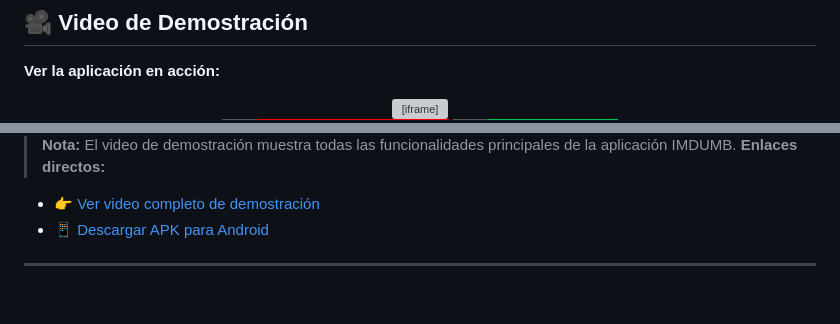
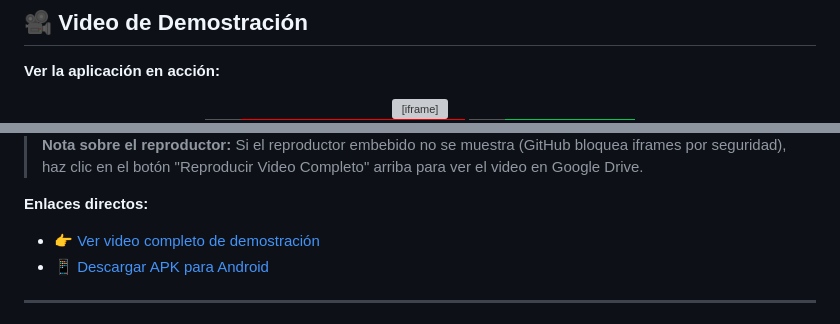
Before and after one commit to lucadevv/imdumb, a Markdown page: README.md, 2 parts joined by grey strips. GitHub-like rendering; badges without logos; blank space fills up the shorter version; grey boxes are pictures that could not be loaded.

Commit message:
Replace YouTube links with Google Drive links
Updated video links and added note about embedded player.

```diff
--- a/README.md
+++ b/README.md
@@ -12,8 +12,7 @@ Aplicación Flutter para explorar y descubrir películas usando la API de The Mo
 <iframe
   width="560"
   height="315"
-  src="https://www.youtube.com/embed/Mk6F0GnuFbc"
-  title="IMDUMB - Demo de Aplicación Flutter"
+  src="https://drive.google.com/file/d/1kIsLutqLZHdwF64WpX2xMg_SYSHaloW_/preview"
   frameborder="0"
   allow="accelerometer; autoplay; clipboard-write; encrypted-media; gyroscope; picture-in-picture"
   allowfullscreen
@@ -31,7 +30,8 @@ Aplicación Flutter para explorar y descubrir películas usando la API de The Mo
   </a>
 </div>
 
-> **Nota:** El video de demostración muestra todas las funcionalidades principales de la aplicación IMDUMB.
+> **Nota sobre el reproductor:** Si el reproductor embebido no se muestra (GitHub bloquea iframes por seguridad), haz clic en el botón "Reproducir Video Completo" arriba para ver el video en Google Drive.
+
 **Enlaces directos:**
 - 👉 [Ver video completo de demostración](https://drive.google.com/file/d/1kIsLutqLZHdwF64WpX2xMg_SYSHaloW_/view?usp=sharing&t=115)
 - 📱 [Descargar APK para Android](https://drive.google.com/file/d/1JLzSzYA-smK34KZ1JKMBcdQ--nOwK0xZ/view?usp=drive_link)
```
Also changed, not shown: other parts of README.md (+3 -3 lines).
